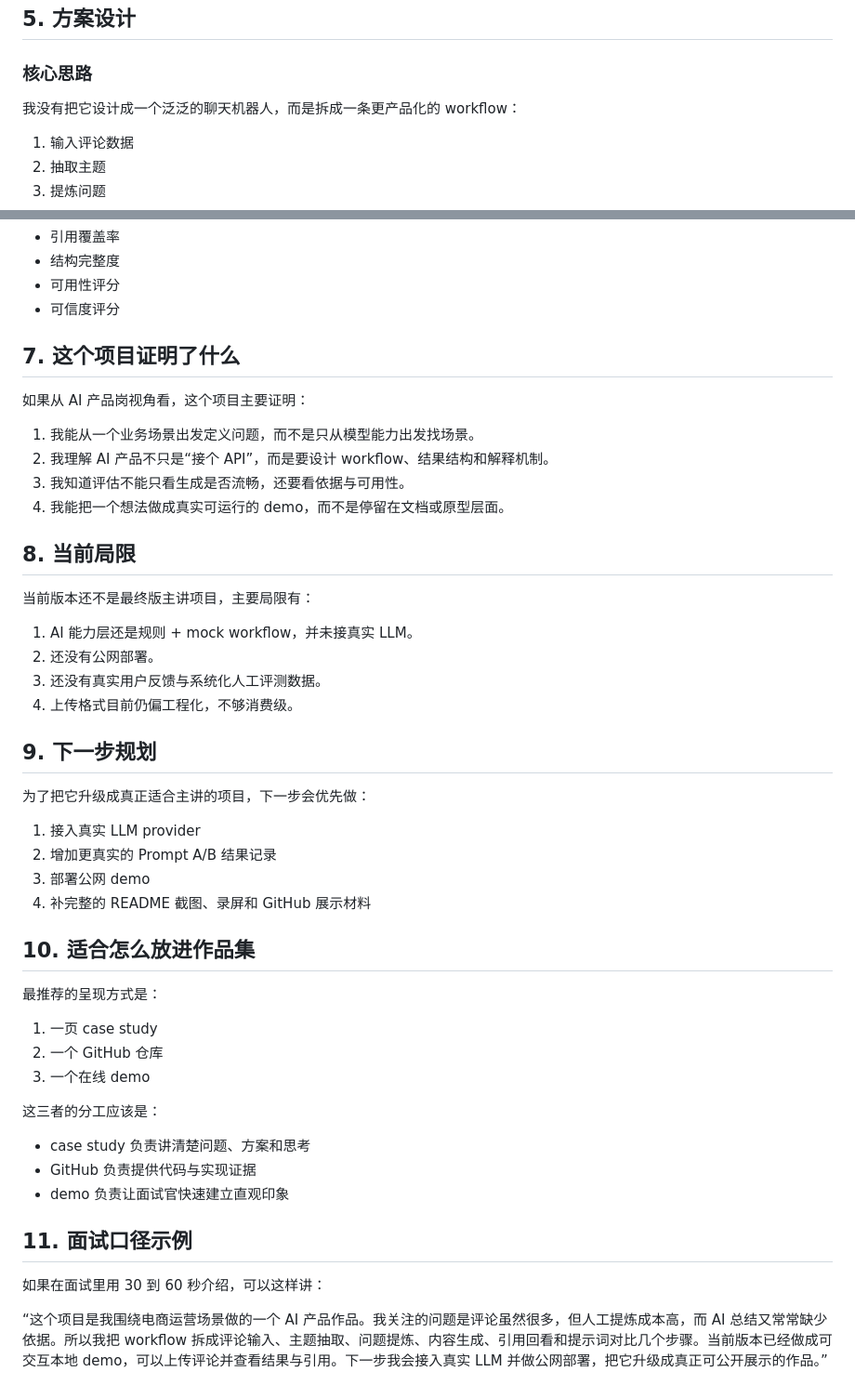
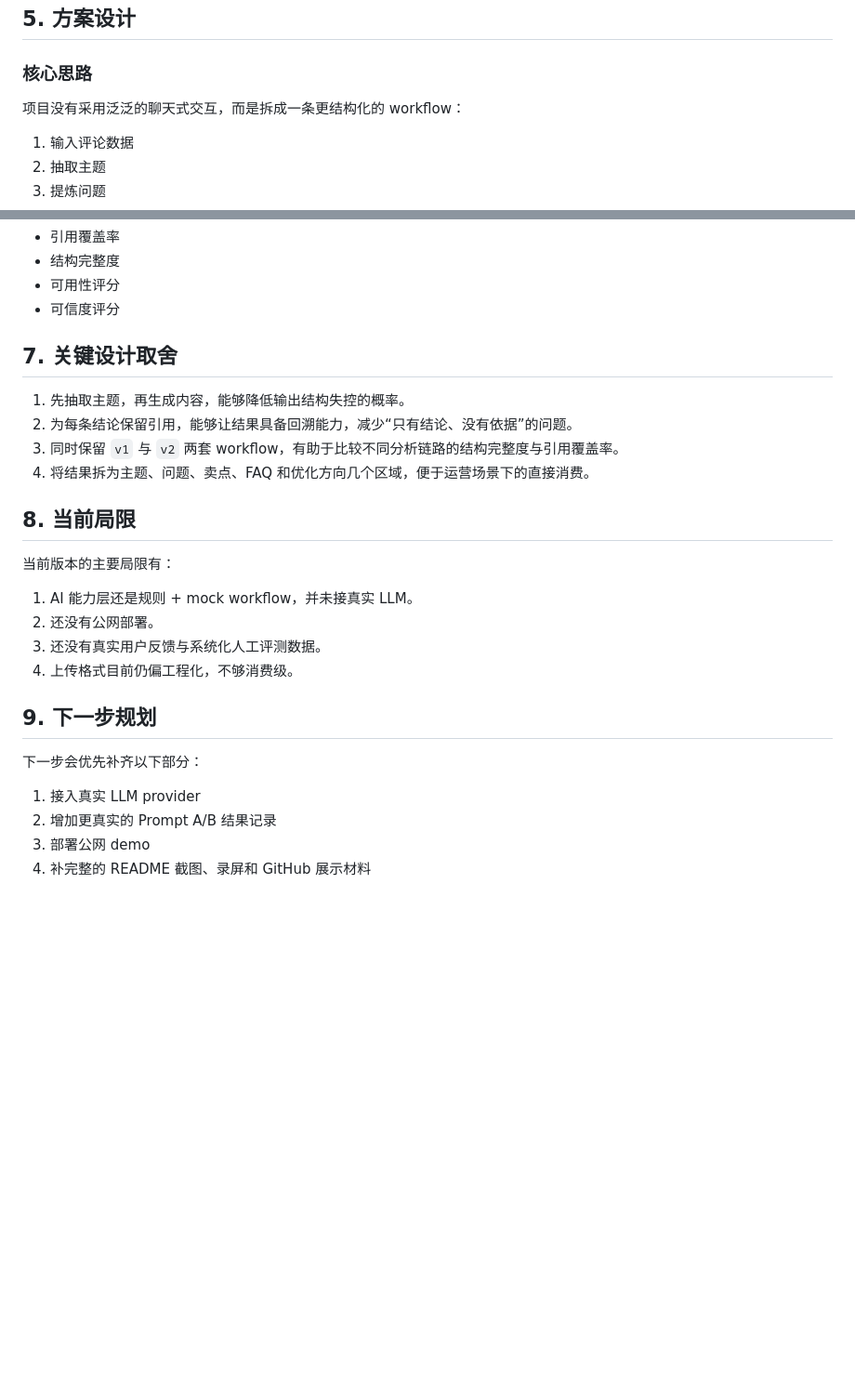
Before and after one commit to yuyangjungle/ecommerce-review-insight, a Markdown page: docs/case_study.md, 2 parts joined by grey strips. Shown at 93% size. Rendered like a GitHub page; blank space fills up the shorter version.

Commit message:
Rewrite case study for public repository

```diff
--- a/docs/case_study.md
+++ b/docs/case_study.md
@@ -57,7 +57,7 @@
 
 ### 核心思路
 
-我没有把它设计成一个泛泛的聊天机器人，而是拆成一条更产品化的 workflow：
+项目没有采用泛泛的聊天式交互，而是拆成一条更结构化的 workflow：
 
 1. 输入评论数据
 2. 抽取主题
@@ -100,18 +100,16 @@
 - 可用性评分
 - 可信度评分
 
-## 7. 这个项目证明了什么
+## 7. 关键设计取舍
 
-如果从 AI 产品岗视角看，这个项目主要证明：
-
-1. 我能从一个业务场景出发定义问题，而不是只从模型能力出发找场景。
-2. 我理解 AI 产品不只是“接个 API”，而是要设计 workflow、结果结构和解释机制。
-3. 我知道评估不能只看生成是否流畅，还要看依据与可用性。
-4. 我能把一个想法做成真实可运行的 demo，而不是停留在文档或原型层面。
+1. 先抽取主题，再生成内容，能够降低输出结构失控的概率。
+2. 为每条结论保留引用，能够让结果具备回溯能力，减少“只有结论、没有依据”的问题。
+3. 同时保留 `v1` 与 `v2` 两套 workflow，有助于比较不同分析链路的结构完整度与引用覆盖率。
+4. 将结果拆为主题、问题、卖点、FAQ 和优化方向几个区域，便于运营场景下的直接消费。
 
 ## 8. 当前局限
 
-当前版本还不是最终版主讲项目，主要局限有：
+当前版本的主要局限有：
 
 1. AI 能力层还是规则 + mock workflow，并未接真实 LLM。
 2. 还没有公网部署。
@@ -120,29 +118,9 @@
 
 ## 9. 下一步规划
 
-为了把它升级成真正适合主讲的项目，下一步会优先做：
+下一步会优先补齐以下部分：
 
 1. 接入真实 LLM provider
 2. 增加更真实的 Prompt A/B 结果记录
 3. 部署公网 demo
 4. 补完整的 README 截图、录屏和 GitHub 展示材料
-
-## 10. 适合怎么放进作品集
-
-最推荐的呈现方式是：
-
-1. 一页 case study
-2. 一个 GitHub 仓库
-3. 一个在线 demo
-
-这三者的分工应该是：
-
-- case study 负责讲清楚问题、方案和思考
-- GitHub 负责提供代码与实现证据
-- demo 负责让面试官快速建立直观印象
-
-## 11. 面试口径示例
-
-如果在面试里用 30 到 60 秒介绍，可以这样讲：
-
-“这个项目是我围绕电商运营场景做的一个 AI 产品作品。我关注的问题是评论虽然很多，但人工提炼成本高，而 AI 总结又常常缺少依据。所以我把 workflow 拆成评论输入、主题抽取、问题提炼、内容生成、引用回看和提示词对比几个步骤。当前版本已经做成可交互本地 demo，可以上传评论并查看结果与引用。下一步我会接入真实 LLM 并做公网部署，把它升级成真正可公开展示的作品。”
```
